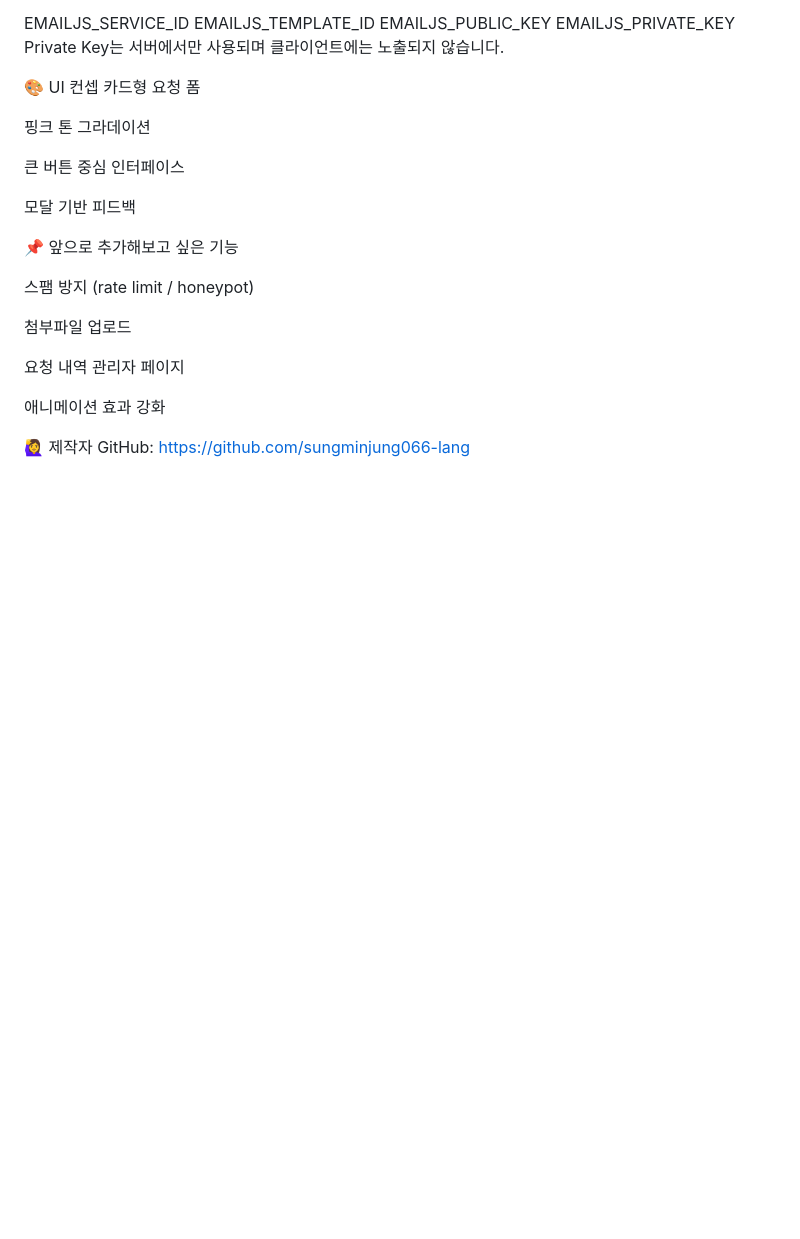
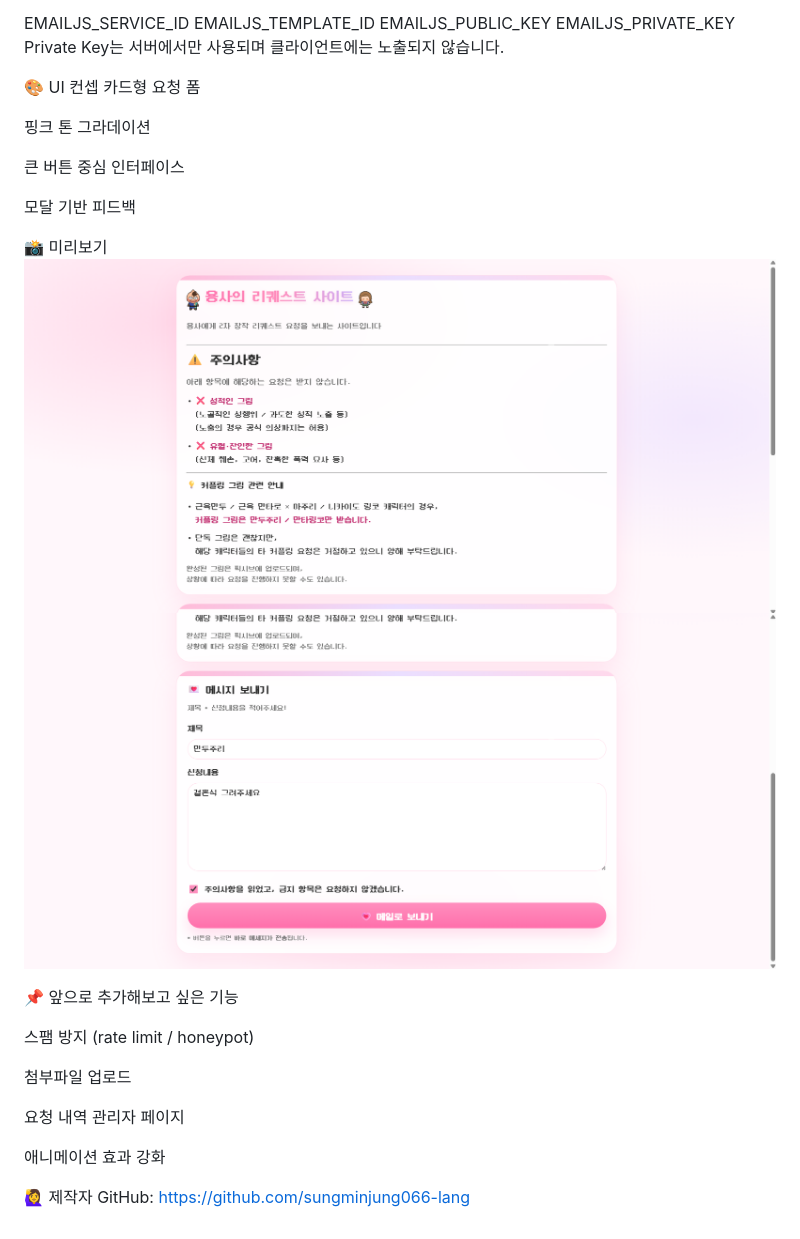
Before and after one commit to sungminjung066-lang/request_site, a Markdown page: README.md, the part around the change. GitHub-like rendering; pictures changed too: assets/preview1.png (added), assets/preview2.png (added); blank space fills up the shorter version.

Commit message:
리드미에 미리보기 추가

```diff
--- a/README.md
+++ b/README.md
@@ -95,6 +95,10 @@ Private Key는 서버에서만 사용되며
 
 모달 기반 피드백
 
+📸 미리보기
+![preview](assets/preview1.png)
+![preview](assets/preview2.png)
+
 📌 앞으로 추가해보고 싶은 기능
 
 스팸 방지 (rate limit / honeypot)
```
